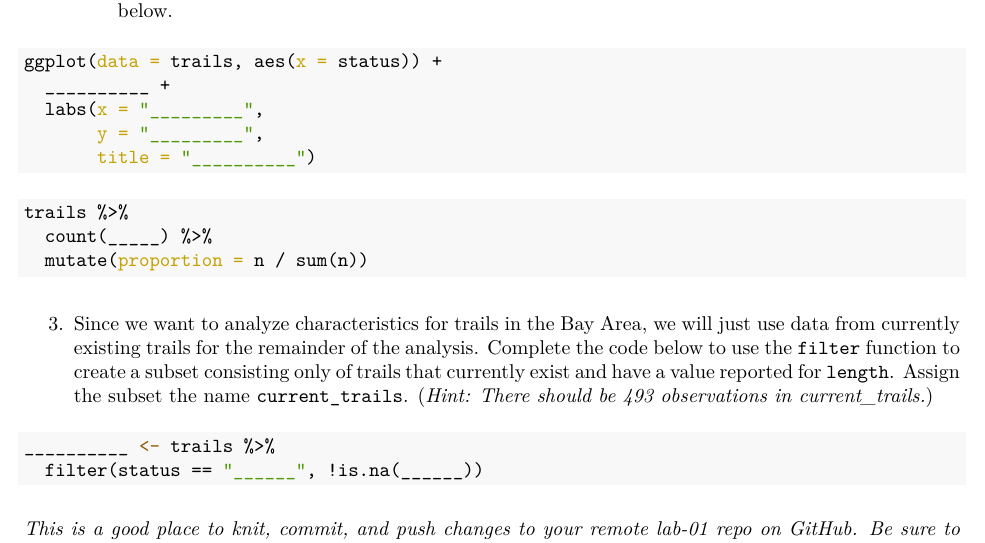
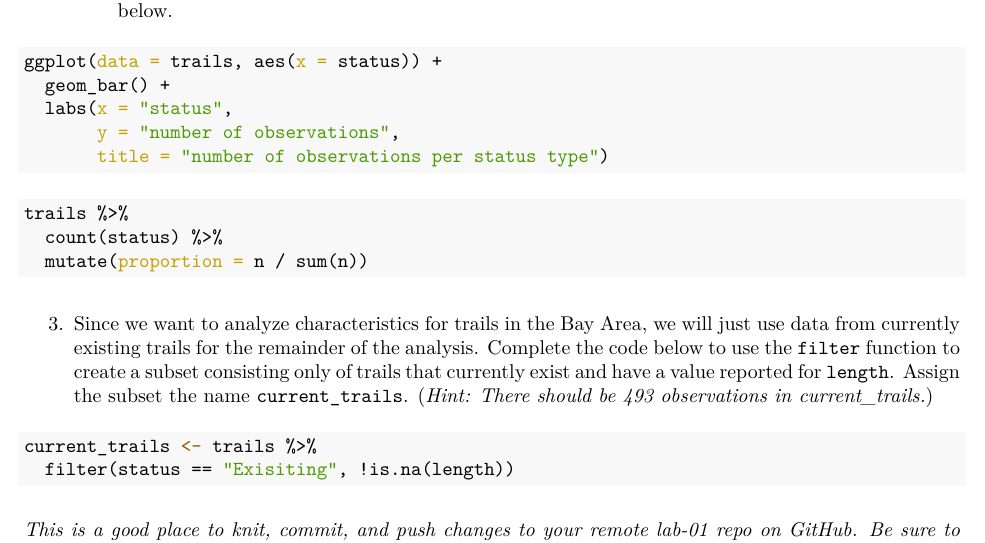
Before and after one commit to theoho8033/lab0-1, an R Markdown document (lab01-scratch.Rmd): part of page 2 of 4, cut so that both start at the same text. The pictures show the output file lab01-scratch.pdf that the author committed with the source.

Commit message:
Completed exercises 1-3

`````diff
--- a/lab01-scratch.Rmd
+++ b/lab01-scratch.Rmd
@@ -62,25 +62,25 @@ glimpse(trails)
 
 ```{r eval=FALSE}
 ggplot(data = trails, aes(x = status)) +
-  __________ +
-  labs(x = "_________",
-       y = "_________",
-       title = "__________")
+  geom_bar() +
+  labs(x = "status",
+       y = "number of observations",
+       title = "number of observations per status type")
 ```
 
 
 
 ```{r eval = FALSE}
 trails %>%
-  count(_____) %>%
+  count(status) %>%
   mutate(proportion = n / sum(n))
 ```
 
 3. Since we want to analyze characteristics for trails in the Bay Area, we will just use data from currently existing trails for the remainder of the analysis. Complete the code below to use the `filter` function to create a subset consisting only of trails that currently exist and have a value reported for `length`. Assign the subset the name `current_trails`. (*Hint: There should be 493 observations in current_trails.*)
 
 ```{r eval = F}
-__________ <- trails %>%
-  filter(status == "______", !is.na(______))
+current_trails <- trails %>%
+  filter(status == "Exisiting", !is.na(length))
 ````
 
 
`````
Also changed, not shown: lab01-scratch.pdf.
